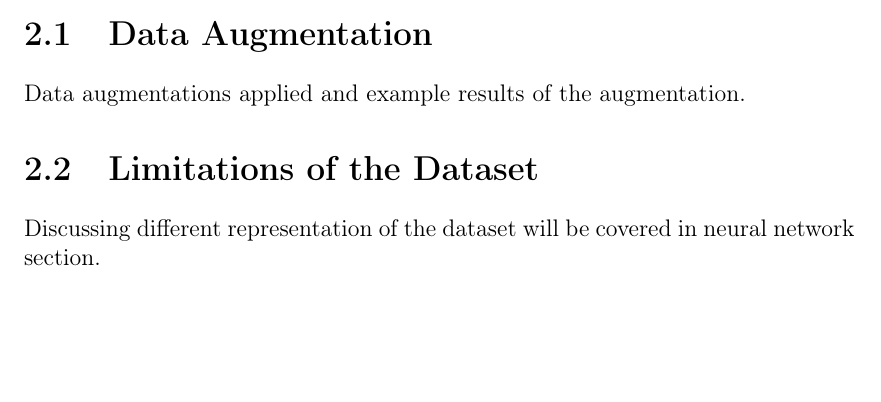
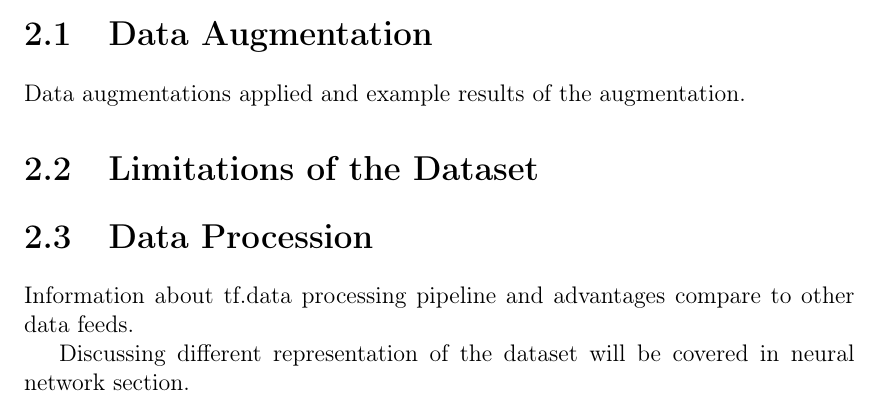
Before and after one commit to bbuluttekin/MSc-Project, a LaTeX thesis (Report/REP_BuluttekinB_DS.tex, which reads Report/chapters/data.tex): part of page 11 of 11, cut so that both start at the same text, the shorter picture padded with empty space. Compiled offline with pdfLaTeX.

Commit message:
tf.data info

```diff
--- a/Report/chapters/data.tex
+++ b/Report/chapters/data.tex
@@ -6,5 +6,8 @@ Data augmentations applied and example results of the augmentation.
 
 \section{Limitations of the Dataset}
 
+\section{Data Procession}
+Information about tf.data processing pipeline and advantages compare to other data feeds.
+
 Discussing different representation of the dataset will be covered in neural network section.
 \clearpage
```
Also changed, not shown: Report/REP_BuluttekinB_DS.pdf.
